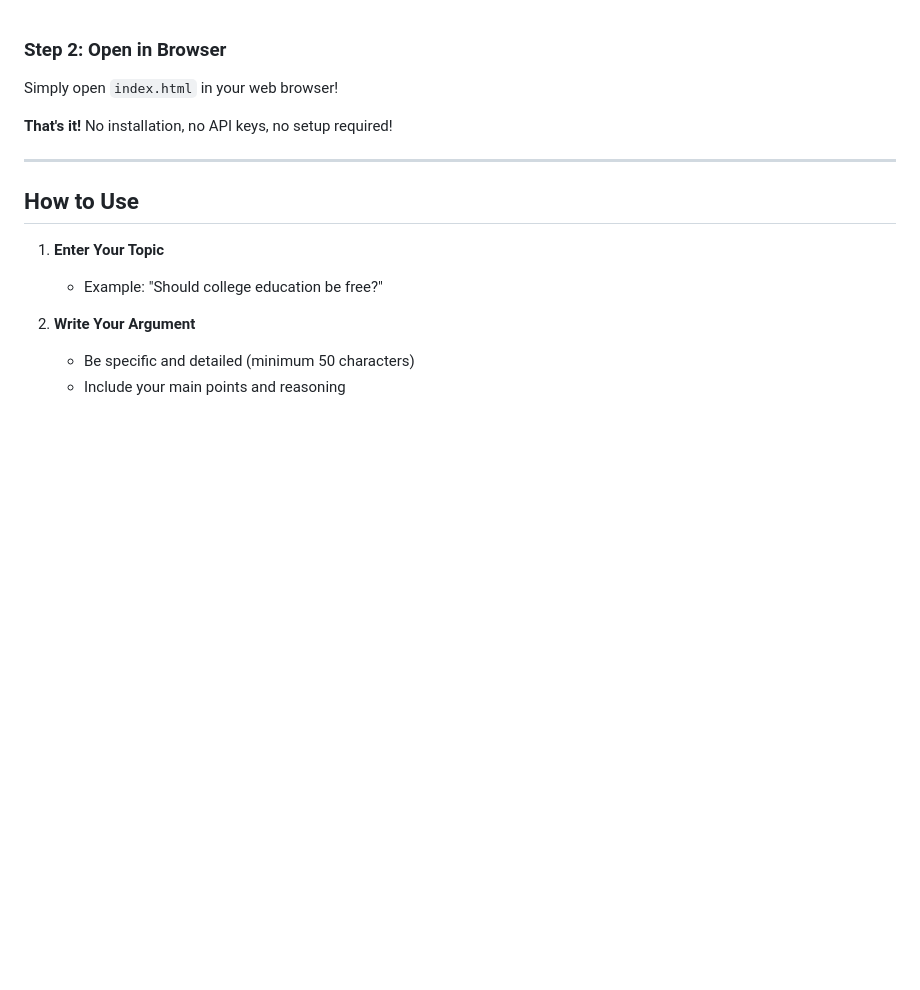
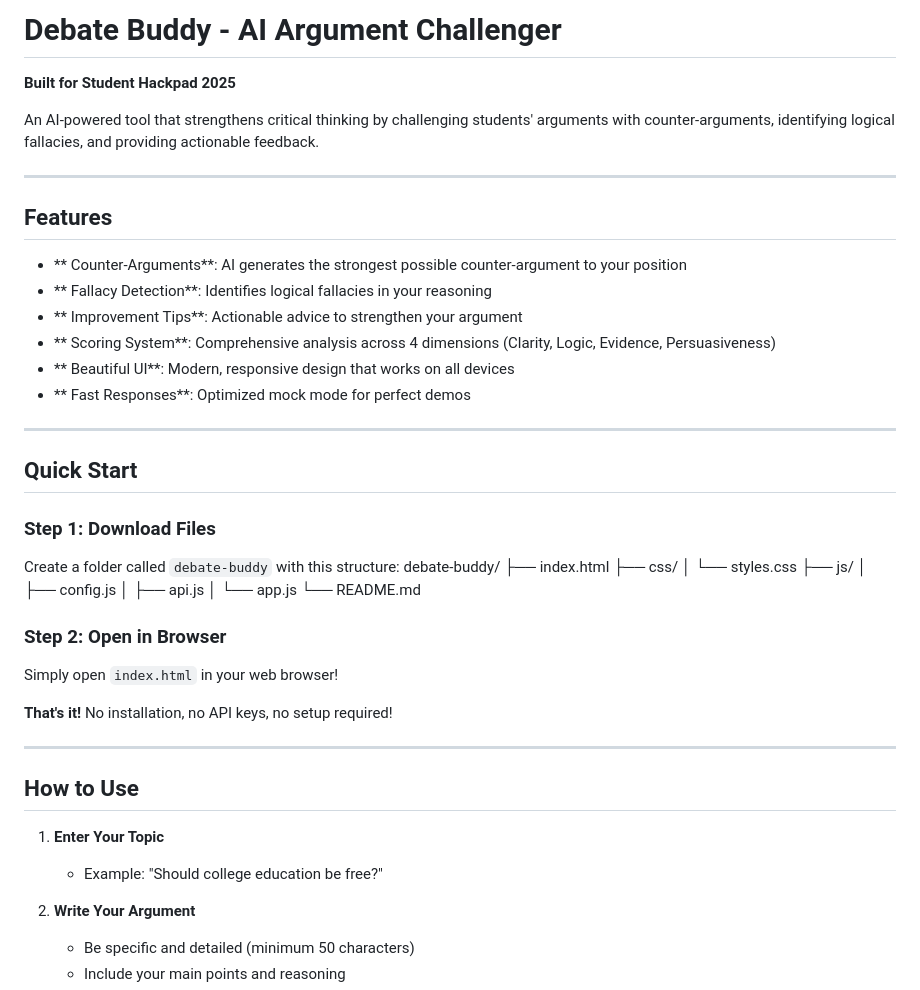
Before and after one commit to Prime2510/Debate-Buddy, a Markdown page: README.md, the part around one of its changes. Rendered like a GitHub page; blank space fills up the shorter version.

Commit message:
Update README with project details and features

```diff
--- a/README.md
+++ b/README.md
@@ -1,3 +1,36 @@
+#  Debate Buddy - AI Argument Challenger
+
+**Built for Student Hackpad 2025**
+
+An AI-powered tool that strengthens critical thinking by challenging students' arguments with counter-arguments, identifying logical fallacies, and providing actionable feedback.
+
+---
+
+##  Features
+
+- ** Counter-Arguments**: AI generates the strongest possible counter-argument to your position
+- ** Fallacy Detection**: Identifies logical fallacies in your reasoning
+- ** Improvement Tips**: Actionable advice to strengthen your argument
+- ** Scoring System**: Comprehensive analysis across 4 dimensions (Clarity, Logic, Evidence, Persuasiveness)
+- ** Beautiful UI**: Modern, responsive design that works on all devices
+- ** Fast Responses**: Optimized mock mode for perfect demos
+
+---
+
+##  Quick Start
+
+### Step 1: Download Files
+Create a folder called `debate-buddy` with this structure:
+debate-buddy/
+├── index.html
+├── css/
+│   └── styles.css
+├── js/
+│   ├── config.js
+│   ├── api.js
+│   └── app.js
+└── README.md
+
 ### Step 2: Open in Browser
 Simply open `index.html` in your web browser!
 
```
Also changed, not shown: other parts of README.md (+1 -0 lines).
